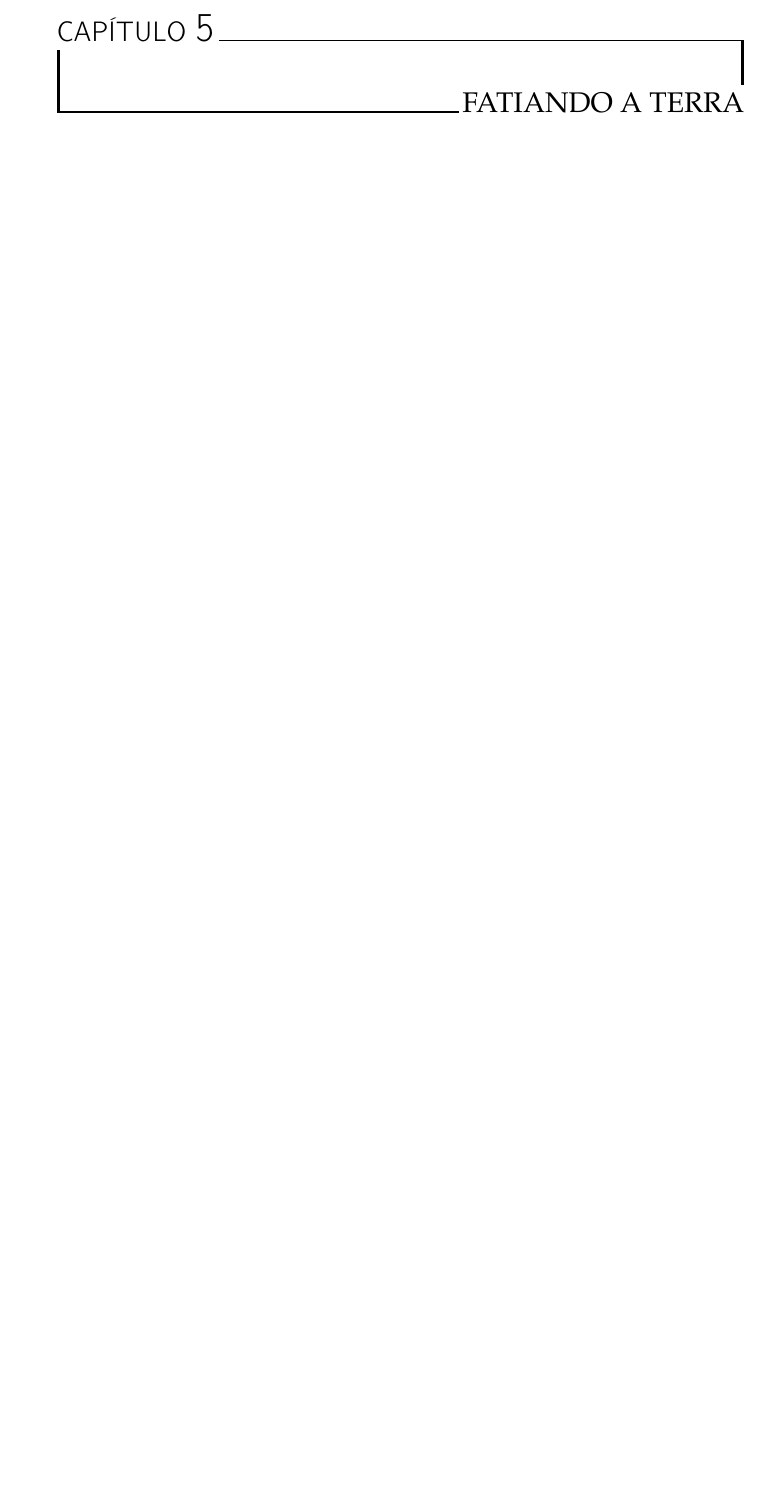
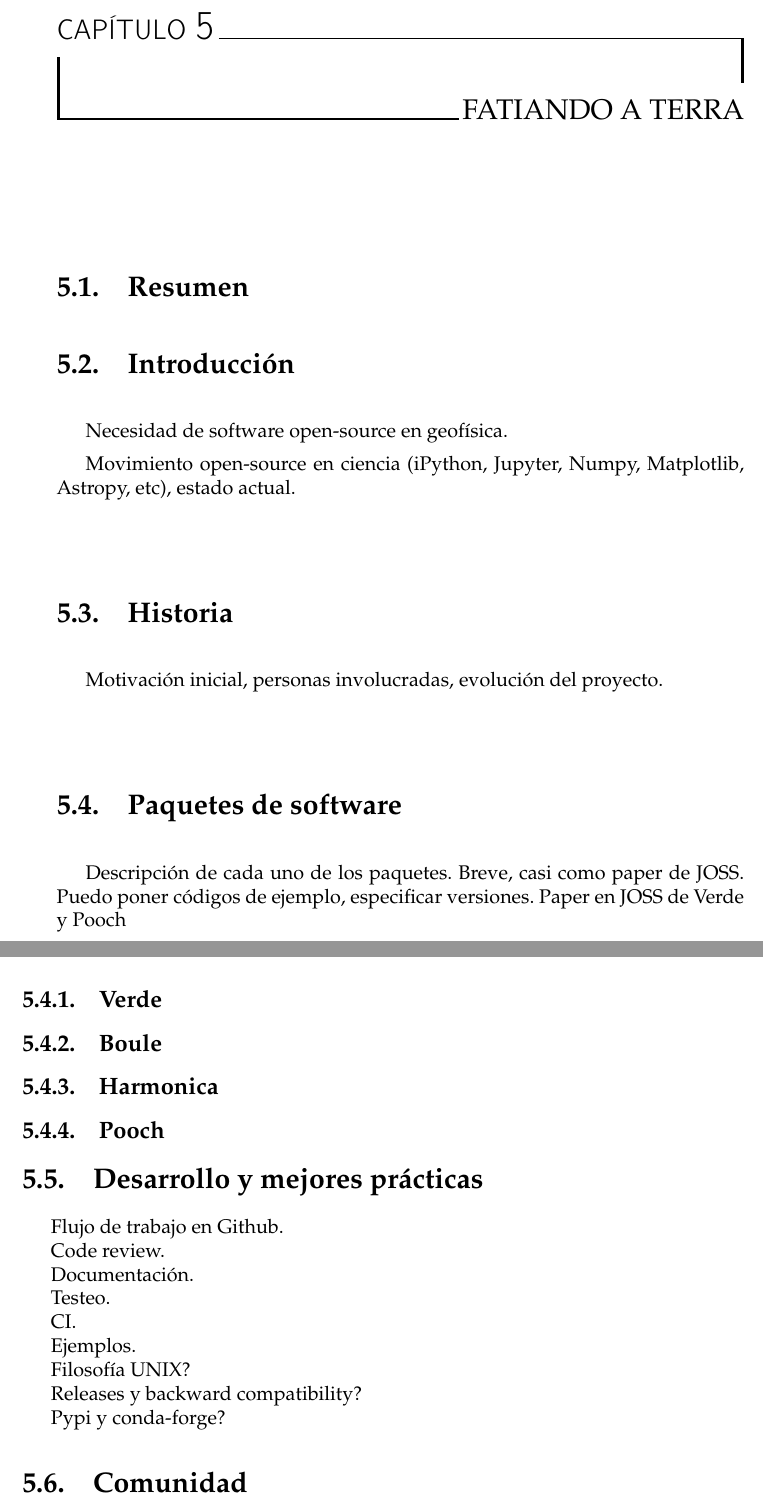
Before and after one commit to santisoler/phd-thesis, a LaTeX thesis (thesis/thesis.tex, which reads thesis/chapters/fatiando.tex): part of page 67 of 79 before the commit and two parts of pages 67 and 68 of 79 after it, the two joined at a grey line, cut so that both start at the same text, the shorter picture padded with empty space. Compiled offline with pdfLaTeX.

Commit message:
Start drafting Fatiando chapter

```diff
--- a/thesis/chapters/fatiando.tex
+++ b/thesis/chapters/fatiando.tex
@@ -1 +1,55 @@
 \chapter{Fatiando a Terra}
+
+\section{Resumen}
+
+
+\section{Introducción}
+
+Necesidad de software open-source en geofísica.
+
+Movimiento open-source en ciencia (iPython, Jupyter, Numpy, Matplotlib,
+Astropy, etc), estado actual.
+
+
+\section{Historia}
+
+Motivación inicial, personas involucradas, evolución del proyecto.
+
+
+\section{Paquetes de software}
+
+Descripción de cada uno de los paquetes. Breve, casi como paper de JOSS.
+Puedo poner códigos de ejemplo, especificar versiones.
+Paper en JOSS de Verde y Pooch
+
+\subsection{Verde}
+
+\subsection{Boule}
+
+\subsection{Harmonica}
+
+\subsection{Pooch}
+
+
+\section{Desarrollo y mejores prácticas}
+
+Flujo de trabajo en Github.
+
+Code review.
+
+Documentación.
+
+Testeo.
+
+CI.
+
+Ejemplos.
+
+Filosofía UNIX?
+
+Releases y backward compatibility?
+
+Pypi y conda-forge?
+
+
+\section{Comunidad}
```
Also changed, not shown: thesis/chapters/fatiando.tex (26 more changed lines).
